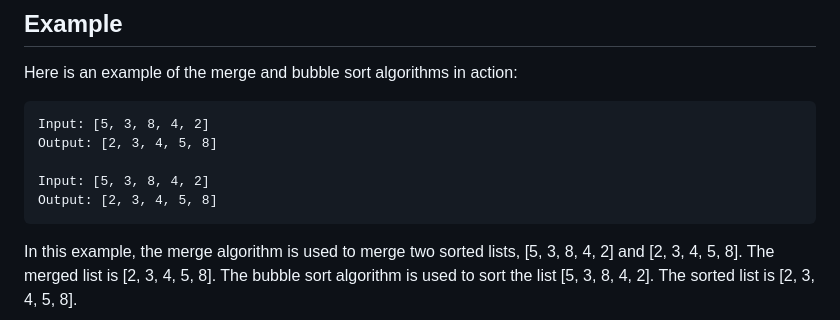
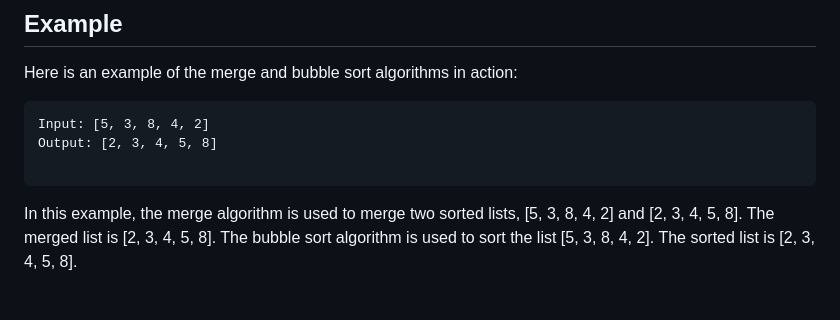
Before and after one commit to Andrescpyo/computer_science1, a Markdown page: Merge-vs-bubble/README.md, the part around the change. Drawn GitHub-style; blank space fills up the shorter version.

Commit message:
verified test 5

````diff
--- a/Merge-vs-bubble/README.md
+++ b/Merge-vs-bubble/README.md
@@ -52,8 +52,6 @@ Here is an example of the merge and bubble sort algorithms in action:
 Input: [5, 3, 8, 4, 2]
 Output: [2, 3, 4, 5, 8]
 
-Input: [5, 3, 8, 4, 2]
-Output: [2, 3, 4, 5, 8]
 ```
 
 In this example, the merge algorithm is used to merge two sorted lists, [5, 3, 8, 4, 2] and [2, 3, 4, 5, 8]. The merged list is [2, 3, 4, 5, 8]. The bubble sort algorithm is used to sort the list [5, 3, 8, 4, 2]. The sorted list is [2, 3, 4, 5, 8].
````
